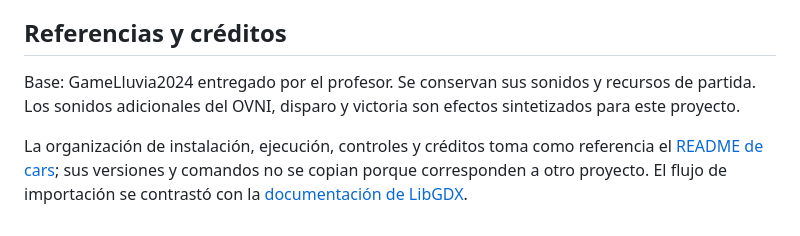
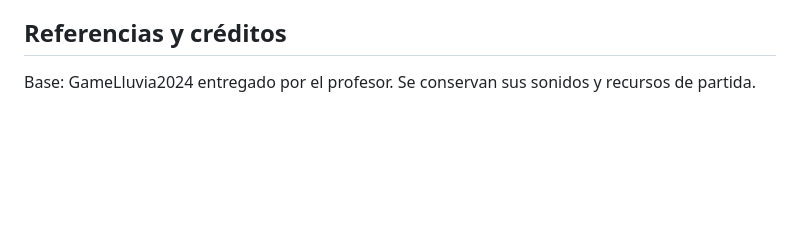
Before and after one commit to maverick1006/Proyecto-Game-LLuvia-, a Markdown page: README.md, the part around the change. GitHub-like rendering; blank space fills up the shorter version.

Commit message:
Refactor references section in README.md
Removed redundant lines and adjusted formatting in the references section.

```diff
--- a/README.md
+++ b/README.md
@@ -212,6 +212,4 @@ Android Studio, VS Code y NetBeans pueden trabajar sobre la misma raíz Gradle.
 
 ## Referencias y créditos
 
-Base: GameLluvia2024 entregado por el profesor. Se conservan sus sonidos y recursos de partida. Los sonidos adicionales del OVNI, disparo y victoria son efectos sintetizados para este proyecto.
-
-La organización de instalación, ejecución, controles y créditos toma como referencia el [README de cars](https://github.com/Schiz0idCat/cars/blob/main/README.md); sus versiones y comandos no se copian porque corresponden a otro proyecto. El flujo de importación se contrastó con la [documentación de LibGDX](https://libgdx.com/wiki/start/import-and-running).
+Base: GameLluvia2024 entregado por el profesor. Se conservan sus sonidos y recursos de partida.
```
